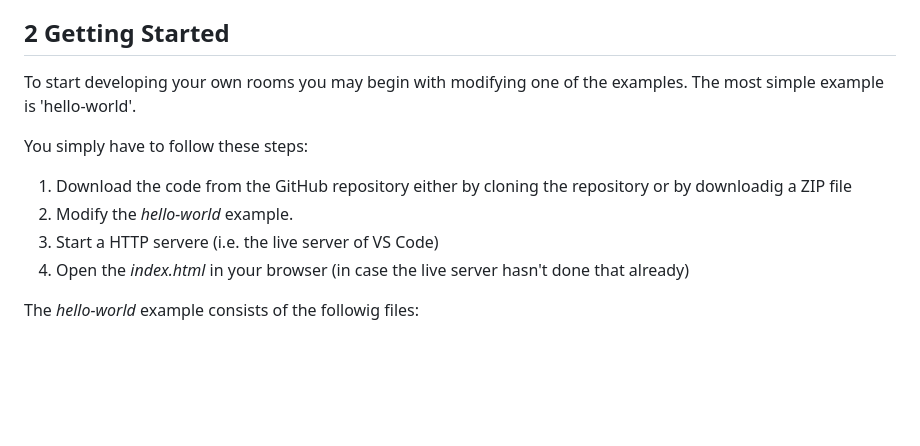
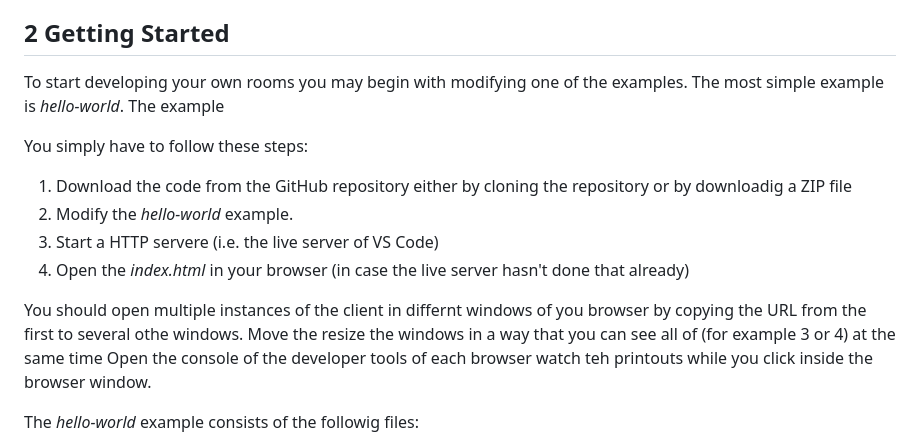
Before and after one commit to NorbertSchnell/web-rooms, a Markdown page: README.md, the part around the change. Rendered like a GitHub page; blank space fills up the shorter version.

```diff
--- a/README.md
+++ b/README.md
@@ -8,13 +8,15 @@
 
 ## 2 Getting Started
 To start developing your own rooms you may begin with modifying one of the examples.
-The most simple example is 'hello-world'.
+The most simple example is *hello-world*. The example
 
 You simply have to follow these steps:
 1. Download the code from the GitHub repository either by cloning the repository or by downloadig a ZIP file
 2. Modify the *hello-world* example.
 3. Start a HTTP servere (i.e. the live server of VS Code)
 4. Open the *index.html* in your browser (in case the live server hasn't done that already)
+
+You should open multiple instances of the client in differnt windows of you browser by copying the URL from the first to several othe windows. Move the resize the windows in a way that you can see all of (for example 3 or 4) at the same time Open the console of the developer tools of each browser watch teh printouts while you click inside the browser window.
 
 The *hello-world* example consists of the followig files:
 - **`index.html`** | the HTML file of the client
```
